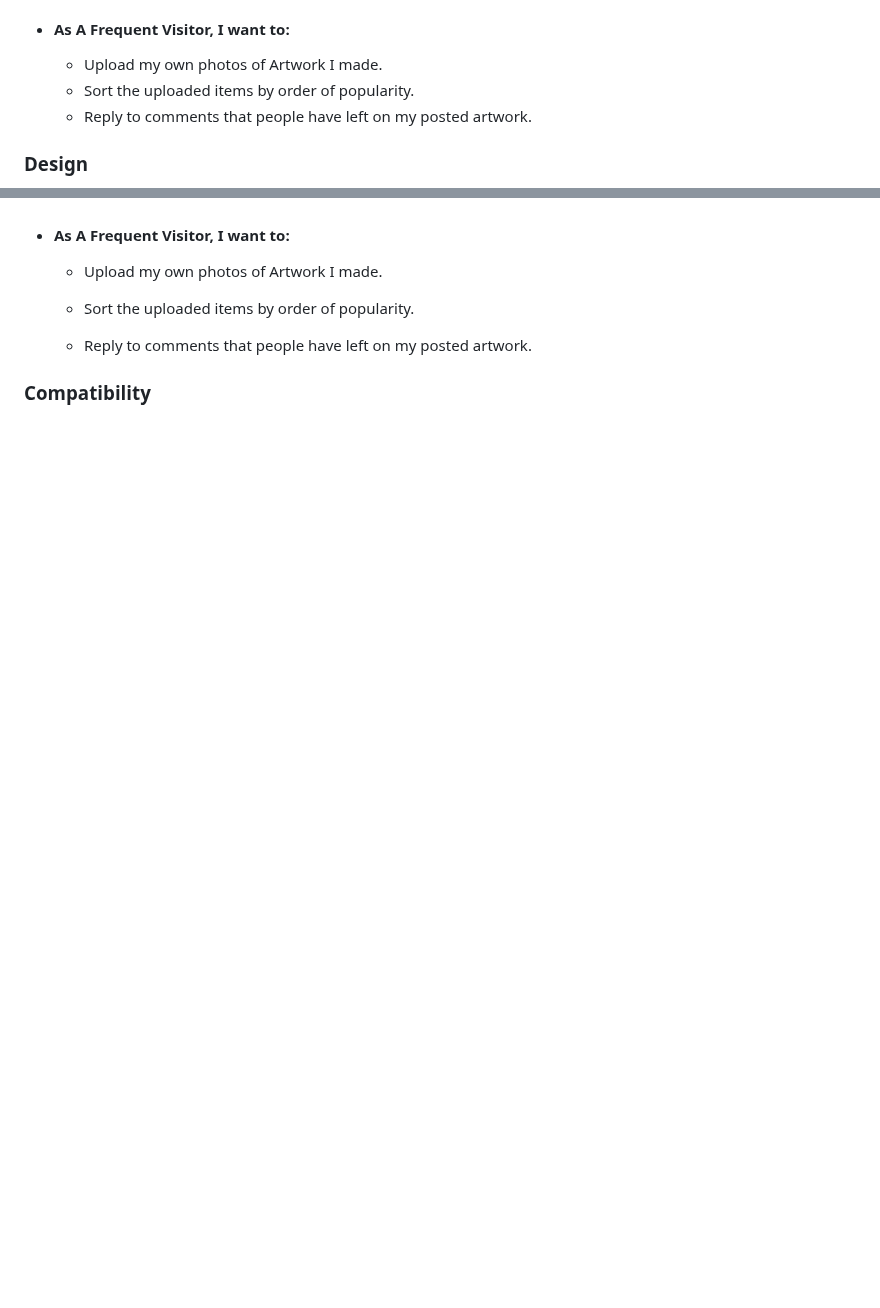
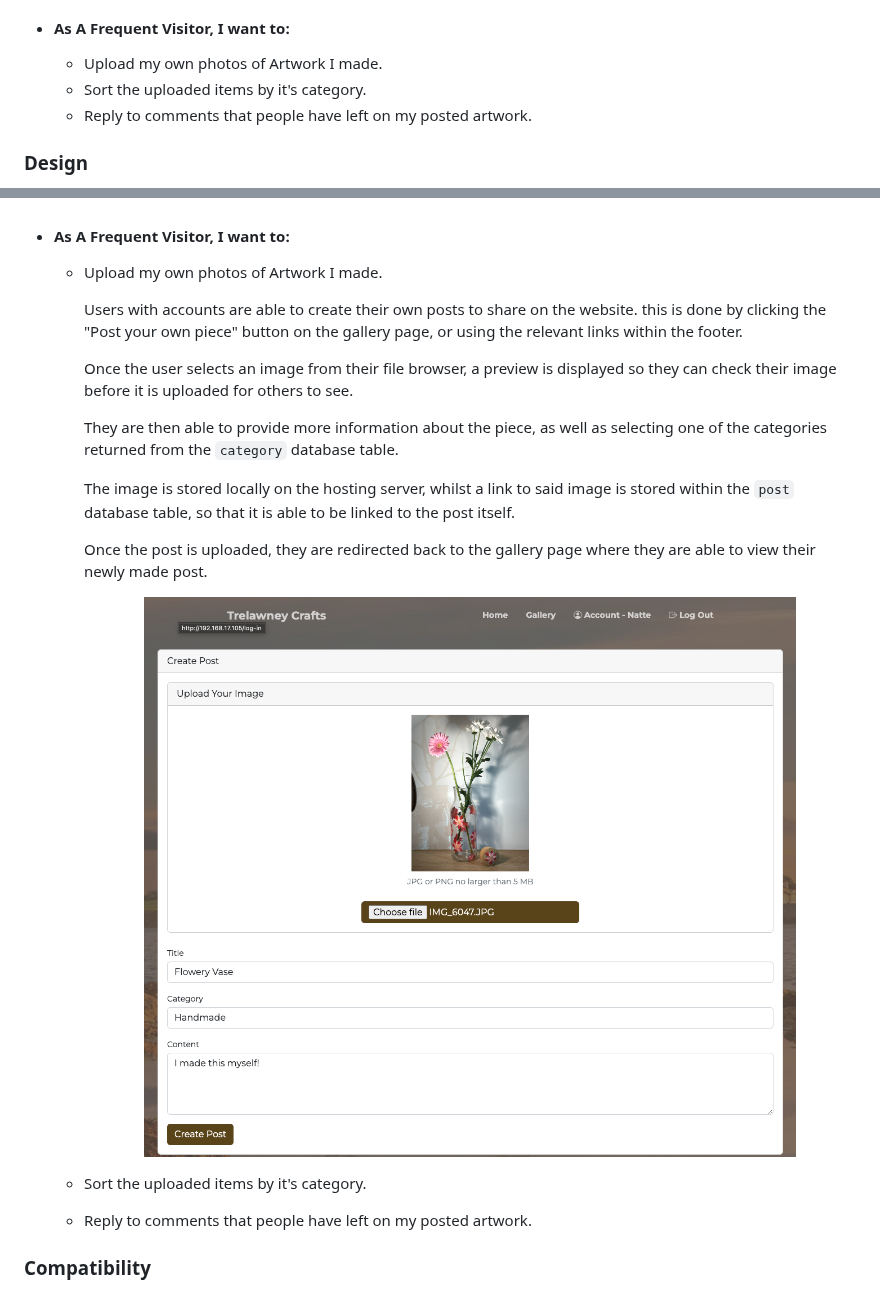
Before and after one commit to Natte2110/trelawney-crafts, a Markdown page: README.md, 2 parts joined by grey strips. Rendered like a GitHub page; blank space fills up the shorter version.

Commit message:
docs: Add seventh user story testing information

```diff
--- a/README.md
+++ b/README.md
@@ -54,7 +54,7 @@ The users of this website will be able to upload images and information regardin
 -   #### As A Frequent Visitor, I want to:
 
     -   Upload my own photos of Artwork I made.
-    -   Sort the uploaded items by order of popularity.
+    -   Sort the uploaded items by it's category.
     -   Reply to comments that people have left on my posted artwork.
 
 ### Design
@@ -297,9 +297,21 @@ In this section, The previously defined user stories will be revisited in order
 
     -   Upload my own photos of Artwork I made.
 
+        Users with accounts are able to create their own posts to share on the website. this is done by clicking the "Post your own piece" button on the gallery page, or using the relevant links within the footer.
 
+        Once the user selects an image from their file browser, a preview is displayed so they can check their image before it is uploaded for others to see.
 
-    -   Sort the uploaded items by order of popularity.
+        They are then able to provide more information about the piece, as well as selecting one of the categories returned from the `category` database table.
+
+        The image is stored locally on the hosting server, whilst a link to said image is stored within the `post` database table, so that it is able to be linked to the post itself.
+
+        Once the post is uploaded, they are redirected back to the gallery page where they are able to view their newly made post.
+
+        <p align="center">
+        <img src="./testing/user-story-07.png">
+        </p>
+
+    -   Sort the uploaded items by it's category.
 
 
 
```
